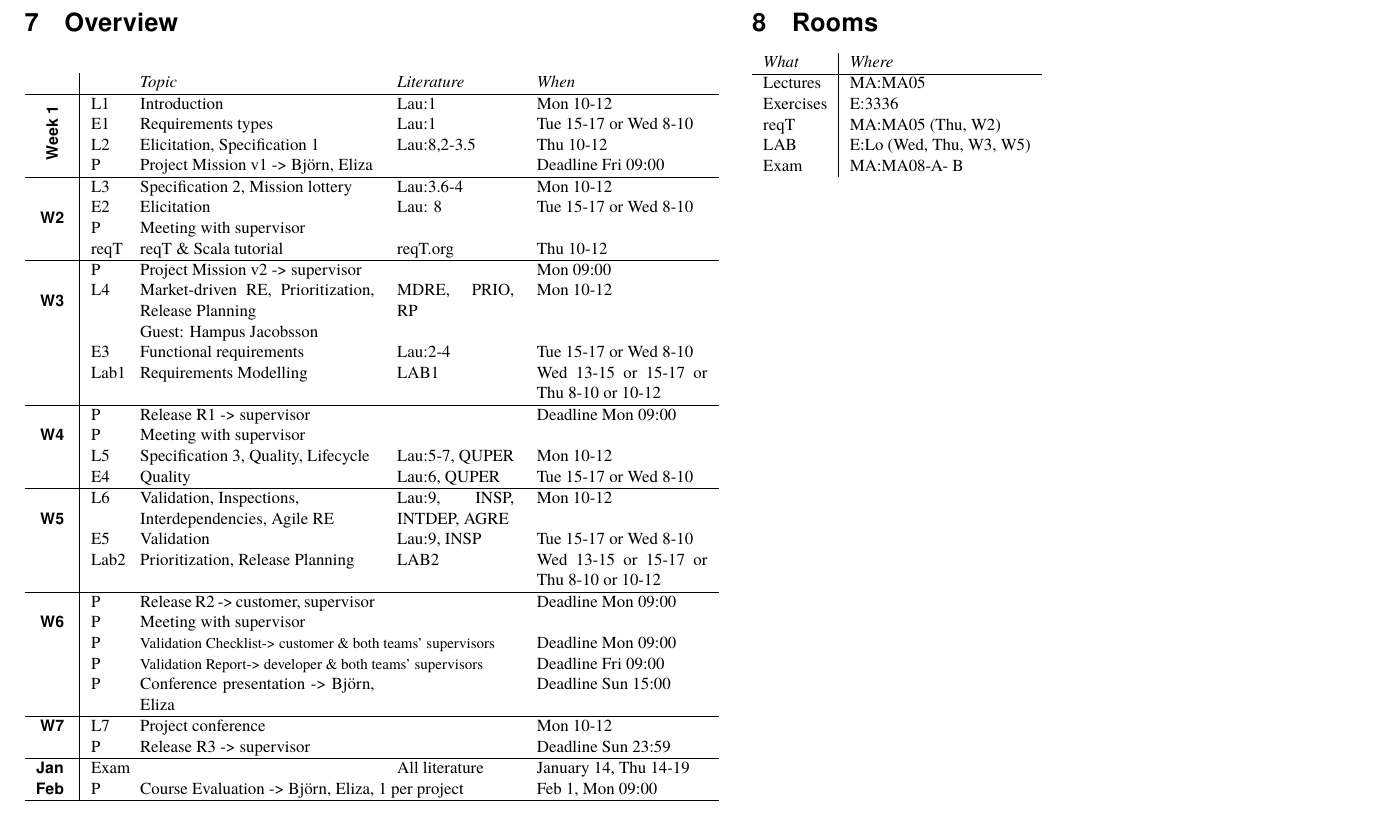
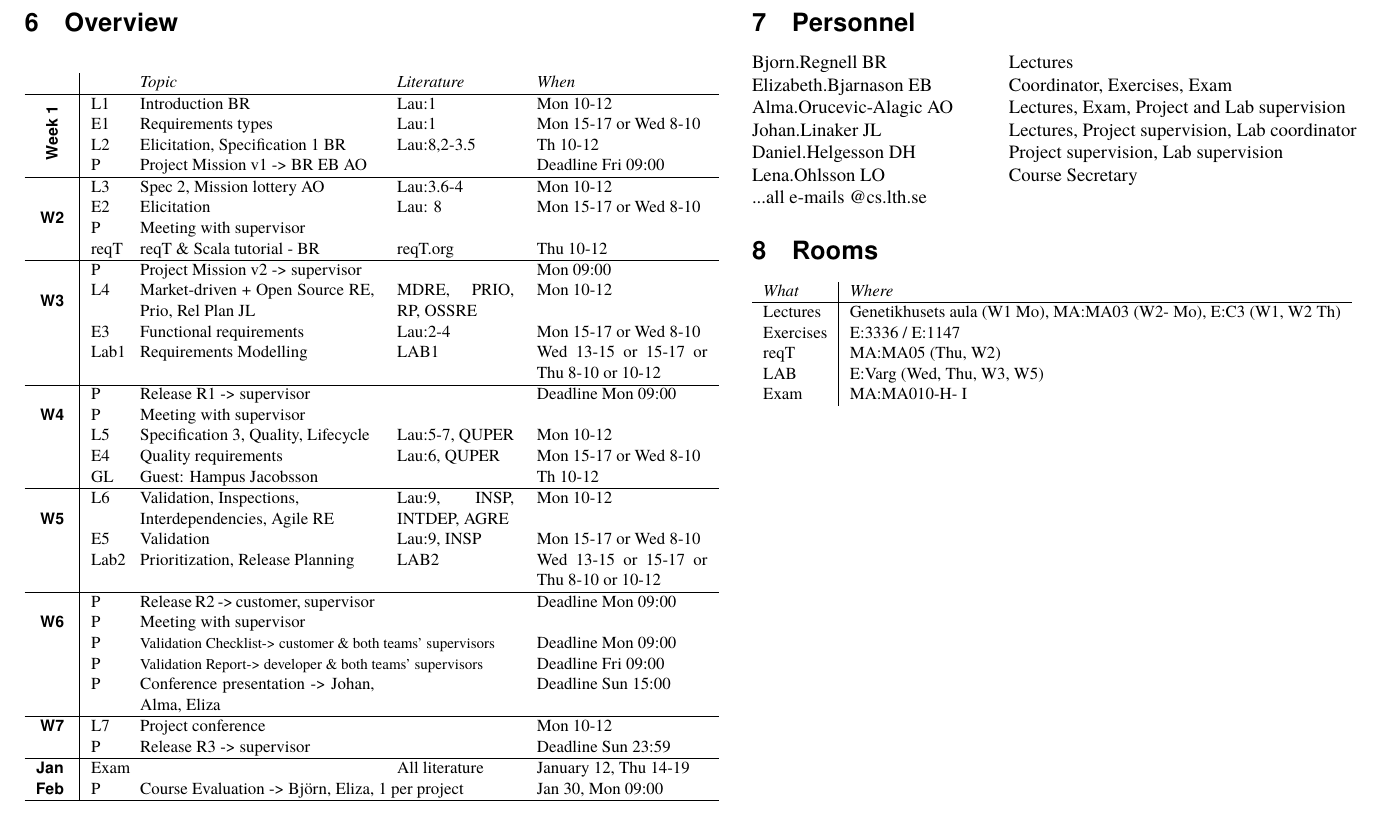
Before and after one commit to lunduniversity/reqeng, a LaTeX document (ETS170/2016/course-plan/course-plan-ETS170-2016.tex): part of page 3 of 6, cut so that both start at the same text. The pictures show the PDF file ETS170/2016/course-plan/course-plan-ETS170-2016.pdf that the author committed with the source.

Commit message:
Add files via upload
Minor edits + pdf file (the grading table has flipped for some reason :-(!)

```diff
--- a/ETS170/2016/course-plan/course-plan-ETS170-2016.tex
+++ b/ETS170/2016/course-plan/course-plan-ETS170-2016.tex
@@ -165,20 +148,20 @@ Lena.Ohlsson@cs.lth.se & Course Secretary \\
  &  & {\it Topic} & {\it Literature} & {\it When}   \\
 \hline
 \multirow{4}{*}{\rotatebox{90}{\bfseries\sffamily Week 1}}
- & L1 & Introduction - BR & Lau:1 & Mon 10-12\\
+ & L1 & Introduction BR & Lau:1 & Mon 10-12\\
  & E1 & Requirements types &  Lau:1  & Mon 15-17 or Wed 8-10\\
- & L2 & Elicitation, Specification 1 - BR & Lau:8,2-3.5& Th 10-12\\
- & P  & Project Mission v1 -> Björn, Eliza, Alma &  & Deadline Fri 09:00 \\
+ & L2 & Elicitation, Specification 1 BR & Lau:8,2-3.5& Th 10-12\\
+ & P  & Project Mission v1 -> BR EB AO &  & Deadline Fri 09:00 \\
 \hline
 \multirow{4}{*}{{\bfseries\sffamily W2}}
- & L3 & Specification 2, Mission lottery - AO & Lau:3.6-4 & Mon 10-12\\
+ & L3 & Spec 2, Mission lottery AO & Lau:3.6-4 & Mon 10-12\\
  & E2 & Elicitation  & Lau: 8  & Mon 15-17 or Wed 8-10\\
  & P & Meeting with supervisor & & \\
  & reqT & reqT \& Scala tutorial - BR & \href{http://reqt.org}{reqT.org} & Thu 10-12 \\
 \hline
 \multirow{4}{*}{{\bfseries\sffamily W3}}
  & P  & Project Mission v2 -> supervisor&  & Mon 09:00 \\
- & L4 & Market-driven RE, Prio, Rel Plan, Open Source RE - JL & MDRE, PRIO, RP, OSSRE & Mon 10-12\\
+ & L4 & Market-driven + Open Source RE, Prio, Rel Plan JL & MDRE, PRIO, RP, OSSRE & Mon 10-12\\
  & E3 & Functional requirements  & Lau:2-4  & Mon 15-17 or Wed 8-10\\
  & Lab1 & Requirements Modelling & LAB1 &  Wed 13-15 or 15-17 or Thu 8-10 or 10-12\\
 \hline
@@ -186,7 +169,7 @@ Lena.Ohlsson@cs.lth.se & Course Secretary \\
  & P & Release R1 -> supervisor& & Deadline Mon 09:00 \\
  & P & Meeting with supervisor & & \\
  & L5 & Specification 3, Quality, Lifecycle & Lau:5-7, QUPER  & Mon 10-12\\
- & E4 & Quality  &  Lau:6, QUPER  &Mon 15-17 or Wed 8-10\\
+ & E4 & Quality requirements &  Lau:6, QUPER  &Mon 15-17 or Wed 8-10\\
  & GL & Guest: Hampus Jacobsson &   & Th 10-12 \\
 \hline
 \multirow{3}{*}{{\bfseries\sffamily W5}}
@@ -214,17 +197,31 @@ Lena.Ohlsson@cs.lth.se & Course Secretary \\
 \end{tabular}
 \end{flushleft}
 
+\section{Personnel}
+\begin{flushleft}
+	\setlength{\tabcolsep}{0pt}
+	\begin{tabular}{p{0.4\columnwidth} p{0.6\columnwidth}}
+		Bjorn.Regnell BR & Lectures \\
+		Elizabeth.Bjarnason EB & Coordinator, Exercises, Exam \\
+		Alma.Orucevic-Alagic AO & Lectures, Exam, Project and Lab supervision \\
+		Johan.Linaker JL & Lectures, Project supervision, Lab coordinator \\
+		Daniel.Helgesson DH & Project supervision, Lab supervision \\
+		Lena.Ohlsson LO & Course Secretary \\
+		...all e-mails @cs.lth.se
+	\end{tabular}
+\end{flushleft}
+
 \section{Rooms}
 \begin{flushleft}
 \small
 \begin{tabular}{l | l }
 {\it What} & {\it Where} \\
 \hline
-Lectures & MA:MA05  \\
-Exercises & E:3336  \\
+Lectures & Genetikhusets aula (W1 Mo), MA:MA03 (W2- Mo), E:C3 (W1, W2 Th) \\
+Exercises & E:3336 / E:1147 \\
 reqT & MA:MA05 (Thu, W2)   \\
-LAB & E:Lo (Wed, Thu, W3, W5)\\
-Exam & MA:MA08-A- B \\
+LAB & E:Varg (Wed, Thu, W3, W5)\\
+Exam & MA:MA010-H- I \\
 \end{tabular}
 \end{flushleft}
 \newpage
```
Also changed, not shown: ETS170/2016/course-plan/course-plan-ETS170-2016.pdf, ETS170/2016/course-plan/course-plan-ETS170-2016.tex (17 more changed lines).
